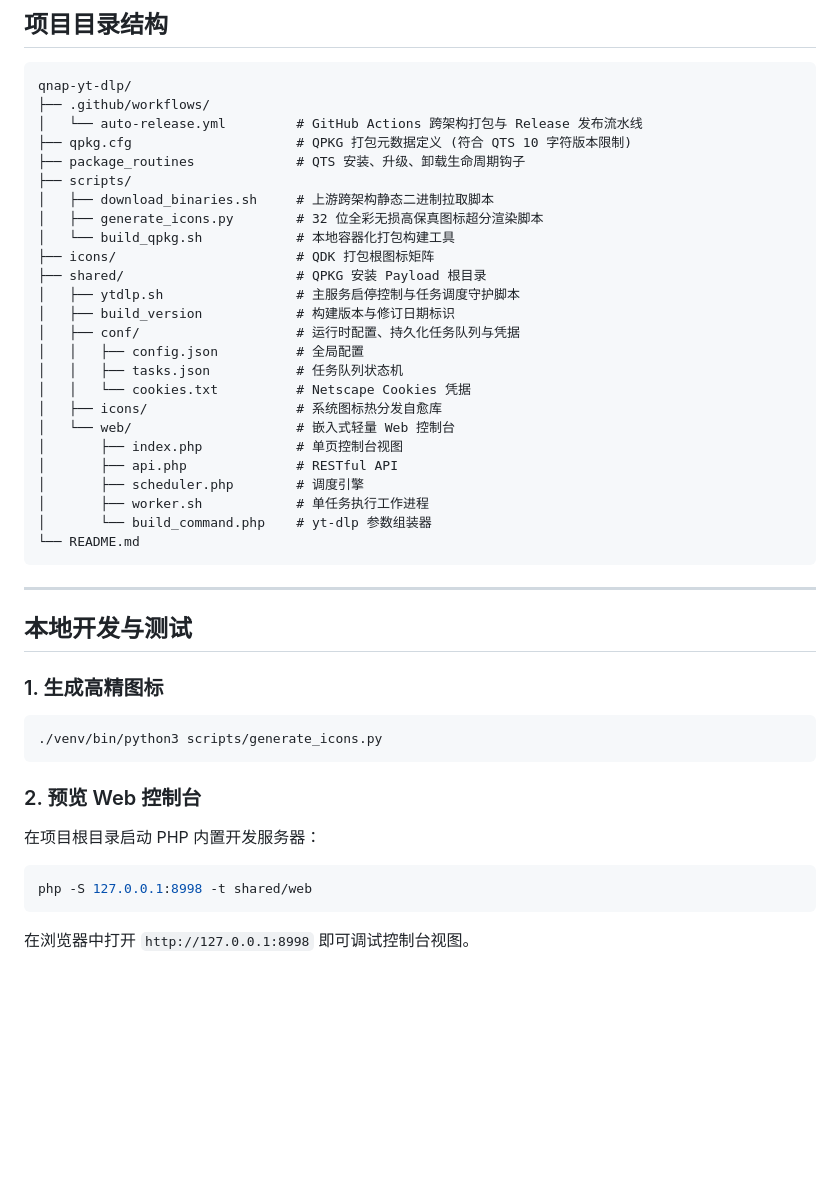
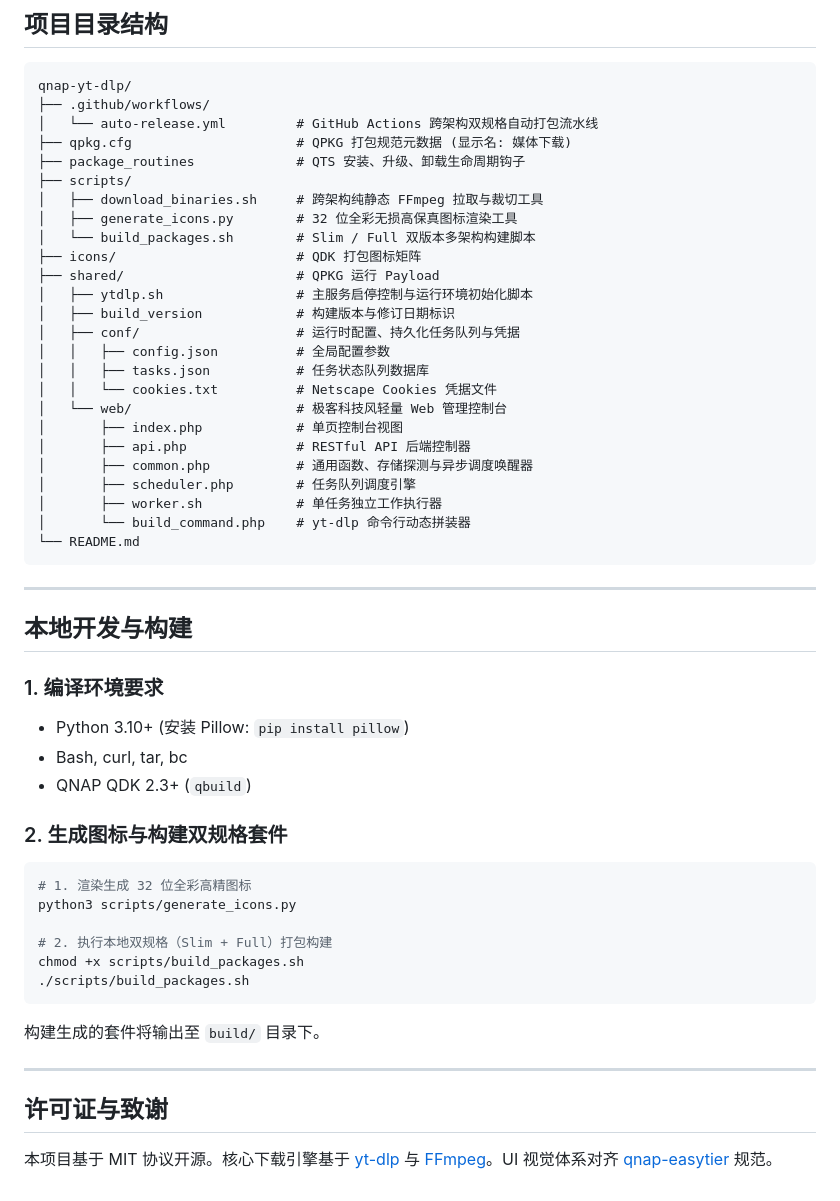
Before and after one commit to 0x5826/qnap-yt-dlp, a Markdown page: README.md, the part around one of its changes. GitHub-like rendering; blank space fills up the shorter version.

````diff
--- a/README.md
+++ b/README.md
@@ -27,43 +61,53 @@
 ```text
 qnap-yt-dlp/
 ├── .github/workflows/
-│   └── auto-release.yml         # GitHub Actions 跨架构打包与 Release 发布流水线
-├── qpkg.cfg                     # QPKG 打包元数据定义 (符合 QTS 10 字符版本限制)
+│   └── auto-release.yml         # GitHub Actions 跨架构双规格自动打包流水线
+├── qpkg.cfg                     # QPKG 打包规范元数据 (显示名: 媒体下载)
 ├── package_routines             # QTS 安装、升级、卸载生命周期钩子
 ├── scripts/
-│   ├── download_binaries.sh     # 上游跨架构静态二进制拉取脚本
-│   ├── generate_icons.py        # 32 位全彩无损高保真图标超分渲染脚本
-│   └── build_qpkg.sh            # 本地容器化打包构建工具
-├── icons/                       # QDK 打包根图标矩阵
-├── shared/                      # QPKG 安装 Payload 根目录
-│   ├── ytdlp.sh                 # 主服务启停控制与任务调度守护脚本
+│   ├── download_binaries.sh     # 跨架构纯静态 FFmpeg 拉取与裁切工具
+│   ├── generate_icons.py        # 32 位全彩无损高保真图标渲染工具
+│   └── build_packages.sh        # Slim / Full 双版本多架构构建脚本
+├── icons/                       # QDK 打包图标矩阵
+├── shared/                      # QPKG 运行 Payload
+│   ├── ytdlp.sh                 # 主服务启停控制与运行环境初始化脚本
 │   ├── build_version            # 构建版本与修订日期标识
 │   ├── conf/                    # 运行时配置、持久化任务队列与凭据
-│   │   ├── config.json          # 全局配置
-│   │   ├── tasks.json           # 任务队列状态机
-│   │   └── cookies.txt          # Netscape Cookies 凭据
-│   ├── icons/                   # 系统图标热分发自愈库
-│   └── web/                     # 嵌入式轻量 Web 控制台
+│   │   ├── config.json          # 全局配置参数
+│   │   ├── tasks.json           # 任务状态队列数据库
+│   │   └── cookies.txt          # Netscape Cookies 凭据文件
+│   └── web/                     # 极客科技风轻量 Web 管理控制台
 │       ├── index.php            # 单页控制台视图
-│       ├── api.php              # RESTful API
-│       ├── scheduler.php        # 调度引擎
-│       ├── worker.sh            # 单任务执行工作进程
-│       └── build_command.php    # yt-dlp 参数组装器
+│       ├── api.php              # RESTful API 后端控制器
+│       ├── common.php           # 通用函数、存储探测与异步调度唤醒器
+│       ├── scheduler.php        # 任务队列调度引擎
+│       ├── worker.sh            # 单任务独立工作执行器
+│       └── build_command.php    # yt-dlp 命令行动态拼装器
 └── README.md
 ```
 
 ---
 
-## 本地开发与测试
+## 本地开发与构建
 
-### 1. 生成高精图标
+### 1. 编译环境要求
+- Python 3.10+ (安装 Pillow: `pip install pillow`)
+- Bash, curl, tar, bc
+- QNAP QDK 2.3+ (`qbuild`)
+
+### 2. 生成图标与构建双规格套件
 ```bash
-./venv/bin/python3 scripts/generate_icons.py
+# 1. 渲染生成 32 位全彩高精图标
+python3 scripts/generate_icons.py
+
+# 2. 执行本地双规格（Slim + Full）打包构建
+chmod +x scripts/build_packages.sh
+./scripts/build_packages.sh
 ```
+构建生成的套件将输出至 `build/` 目录下。
 
-### 2. 预览 Web 控制台
-在项目根目录启动 PHP 内置开发服务器：
-```bash
-php -S 127.0.0.1:8998 -t shared/web
-```
-在浏览器中打开 `http://127.0.0.1:8998` 即可调试控制台视图。
+---
+
+## 许可证与致谢
+
+本项目基于 MIT 协议开源。核心下载引擎基于 [yt-dlp](https://github.com/yt-dlp/yt-dlp) 与 [FFmpeg](https://ffmpeg.org/)。UI 视觉体系对齐 [qnap-easytier](https://github.com/danteder/qnap-easytier) 规范。
````
Also changed, not shown: other parts of README.md (+50 -16 lines).
